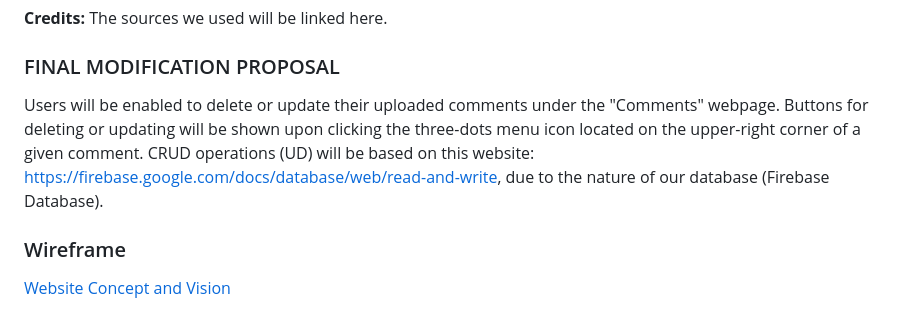
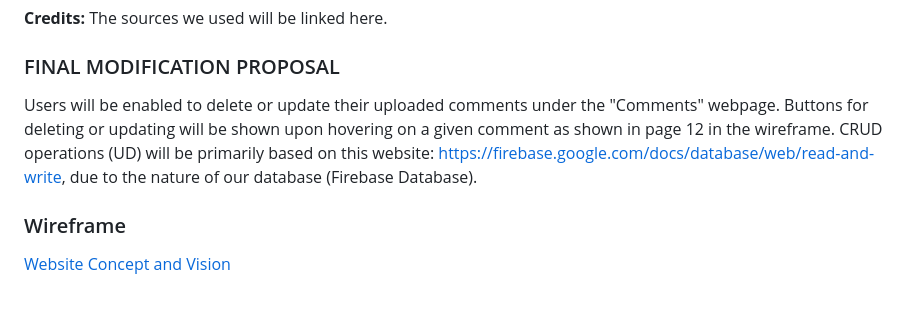
Before and after one commit to Steph0801/WDProjCesiumBasconMargarito, a Markdown page: README.md, the part around the change. GitHub-like rendering.

Commit message:
Clarify comment update/delete functionality in README
Updated the description of comment management features to clarify the interaction method and reference the wireframe.

```diff
--- a/README.md
+++ b/README.md
@@ -30,7 +30,7 @@ The website introduces the visitors to different pizza flavors featured in a min
 **Credits:** The sources we used will be linked here.
 
 ### FINAL MODIFICATION PROPOSAL
-Users will be enabled to delete or update their uploaded comments under the "Comments" webpage. Buttons for deleting or updating will be shown upon clicking the three-dots menu icon located on the upper-right corner of a given comment. CRUD operations (UD) will be based on this website: https://firebase.google.com/docs/database/web/read-and-write, due to the nature of our database (Firebase Database).
+Users will be enabled to delete or update their uploaded comments under the "Comments" webpage. Buttons for deleting or updating will be shown upon hovering on a given comment as shown in page 12 in the wireframe. CRUD operations (UD) will be primarily based on this website: https://firebase.google.com/docs/database/web/read-and-write, due to the nature of our database (Firebase Database).
 
 ### Wireframe
 [Website Concept and Vision](https://www.canva.com/design/DAHEdj0glPw/1Ig0E0MwOxB7gdHNVN4NyA/edit)
```
